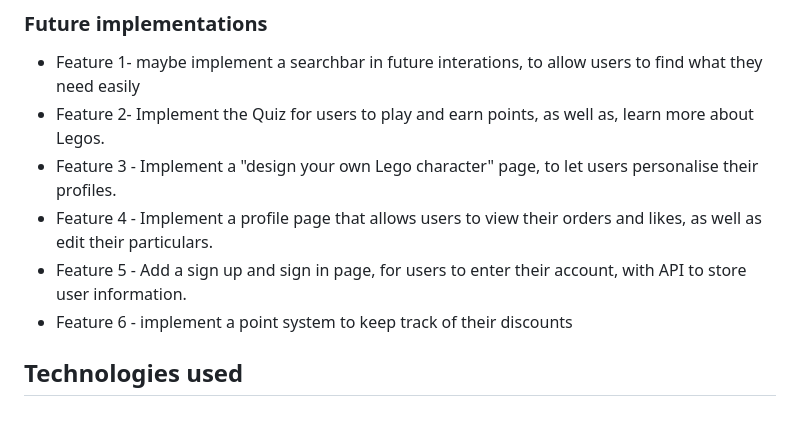
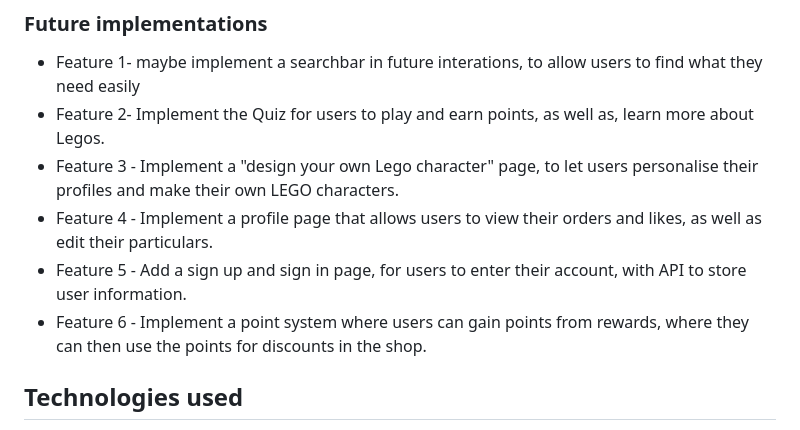
Before and after one commit to IceBucket420/IceBucket420.github.io, a Markdown page: README.md, the part around the change. Rendered like a GitHub page.

```diff
--- a/README.md
+++ b/README.md
@@ -31,10 +31,10 @@ Goes over the features in my website.
 ### Future implementations
 - Feature 1- maybe implement a searchbar in future interations, to allow users to find what they need easily
 - Feature 2- Implement the Quiz for users to play and earn points, as well as, learn more about Legos.
-- Feature 3 - Implement a "design your own Lego character" page, to let users personalise their profiles.
+- Feature 3 - Implement a "design your own Lego character" page, to let users personalise their profiles and make their own LEGO characters.
 - Feature 4 - Implement a profile page that allows users to view their orders and likes, as well as edit their particulars.
 - Feature 5 - Add a sign up and sign in page, for users to enter their account, with API to store user information.
-- Feature 6 - implement a point system to keep track of their discounts
+- Feature 6 - Implement a point system where users can gain points from rewards, where they can then use the points for discounts in the shop.
 
 
 ## Technologies used
```
